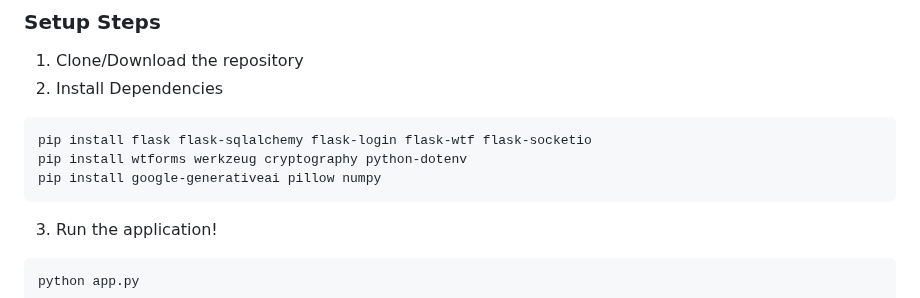
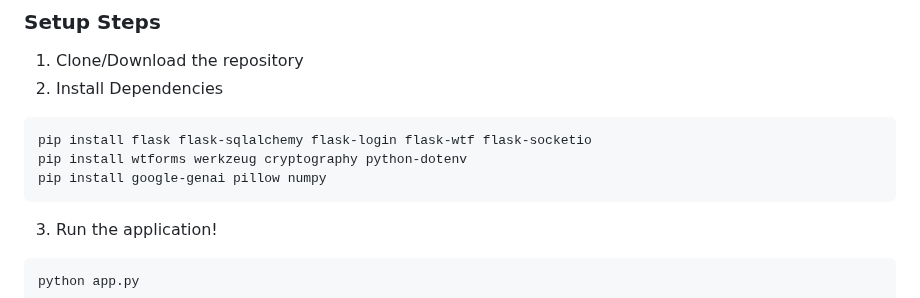
Before and after one commit to jt2858/Flask-Messaging-App, a Markdown page: README.md, the part around the change. Rendered like a GitHub page.

````diff
--- a/README.md
+++ b/README.md
@@ -52,7 +52,7 @@ SQLAlchemy - Lightweight ORM database
 ```bash
 pip install flask flask-sqlalchemy flask-login flask-wtf flask-socketio
 pip install wtforms werkzeug cryptography python-dotenv
-pip install google-generativeai pillow numpy
+pip install google-genai pillow numpy
 ```
 3. Run the application!
 ```bash
````
